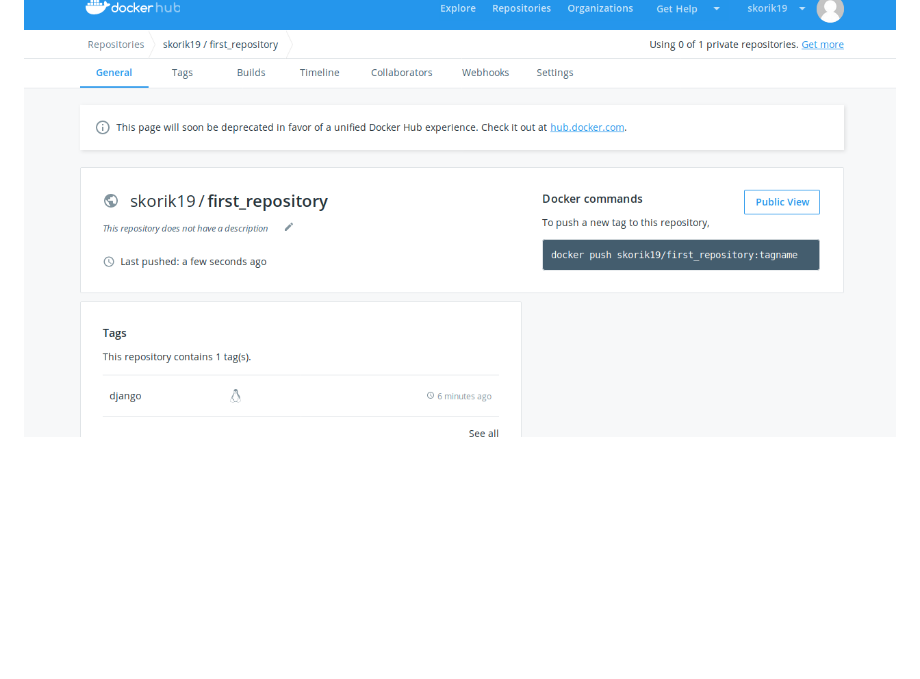
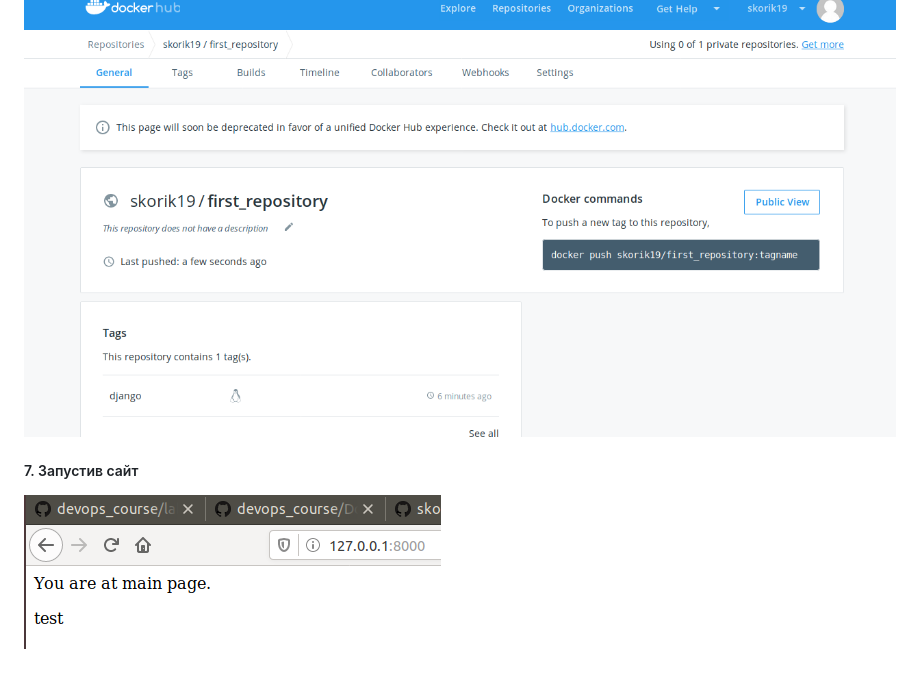
Before and after one commit to skorik-19/skorinovych, a Markdown page: Lab_4/README.md, the part around the change. GitHub-like rendering; pictures changed too: Lab_4/screenshots/7.1.png (added); blank space fills up the shorter version.

Commit message:
Lab_4:запустив сервер

```diff
--- a/Lab_4/README.md
+++ b/Lab_4/README.md
@@ -8,3 +8,5 @@
 #####  5-6. Створив власний репозиторій на Docker та виконав білд імеджа.
 [посилання на Docker](https://cloud.docker.com/repository/docker/skorik19/first_repository)
 ![image alt](screenshots/6.1.png)
+##### 7. Запустив сайт
+![image alt](screenshots/7.1.png)
```
